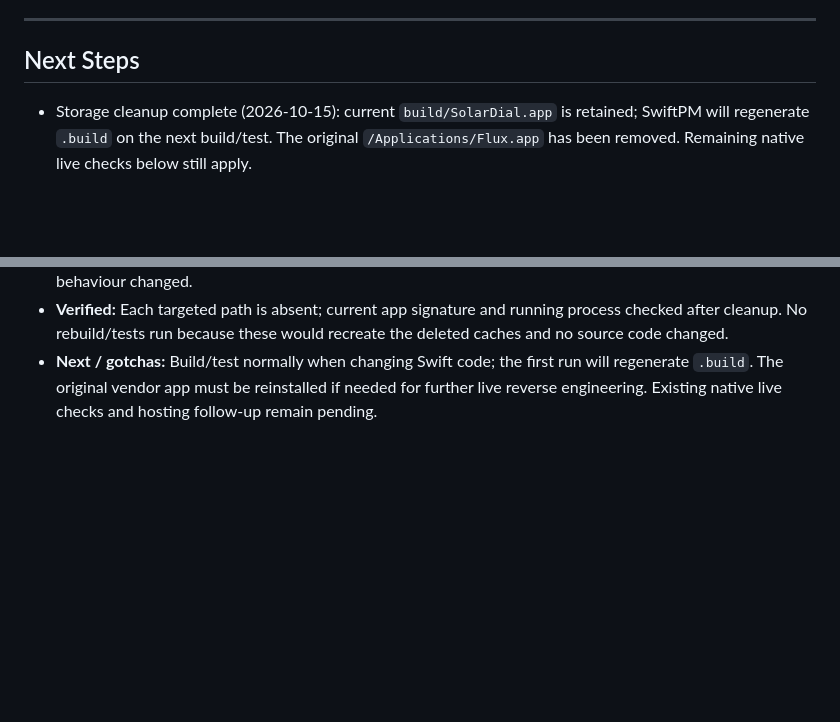
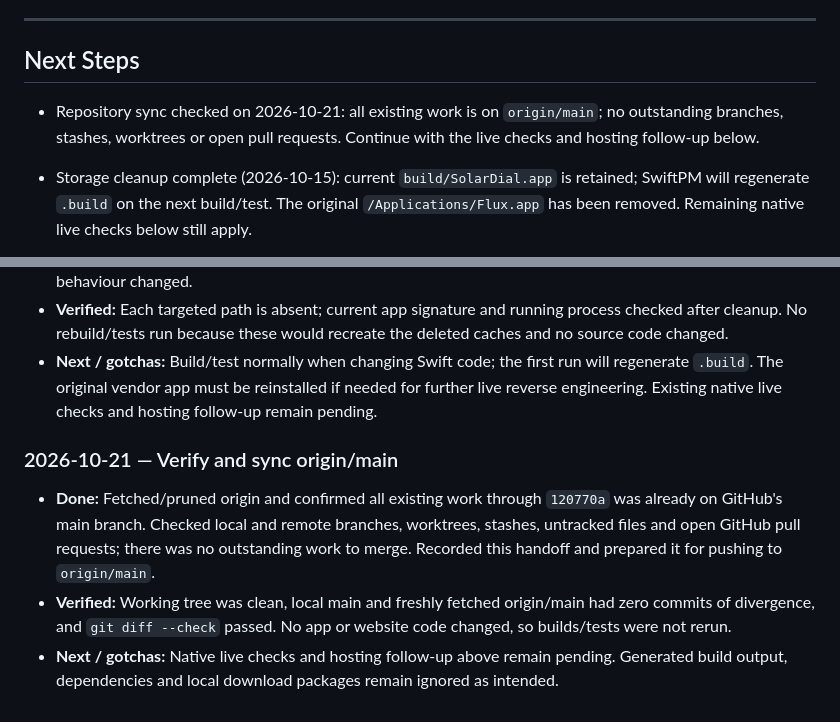
Before and after one commit to mduppes/SolarDial, a Markdown page: docs/STATUS.md, 2 parts joined by grey strips. Drawn GitHub-style; blank space fills up the shorter version.

Commit message:
Document origin main synchronization check

```diff
--- a/docs/STATUS.md
+++ b/docs/STATUS.md
@@ -16,6 +16,8 @@ Morning colour is fully on at wake time (or at sunrise, if that is later). The 6
 ---
 
 ## Next Steps
+
+- Repository sync checked on 2026-10-21: all existing work is on `origin/main`; no outstanding branches, stashes, worktrees or open pull requests. Continue with the live checks and hosting follow-up below.
 
 - Storage cleanup complete (2026-10-15): current `build/SolarDial.app` is retained; SwiftPM will regenerate `.build` on the next build/test. The original `/Applications/Flux.app` has been removed. Remaining native live checks below still apply.
 
@@ -168,3 +170,9 @@ Morning colour is fully on at wake time (or at sunrise, if that is later). The 6
 - **Preserved:** Current signed `build/SolarDial.app`, all preferences, source/Git history, reverse-engineering references, the retired source checkout, current website dependencies and release ZIP/checksum. No app behaviour changed.
 - **Verified:** Each targeted path is absent; current app signature and running process checked after cleanup. No rebuild/tests run because these would recreate the deleted caches and no source code changed.
 - **Next / gotchas:** Build/test normally when changing Swift code; the first run will regenerate `.build`. The original vendor app must be reinstalled if needed for further live reverse engineering. Existing native live checks and hosting follow-up remain pending.
+
+
+### 2026-10-21 — Verify and sync origin/main
+- **Done:** Fetched/pruned origin and confirmed all existing work through `120770a` was already on GitHub's main branch. Checked local and remote branches, worktrees, stashes, untracked files and open GitHub pull requests; there was no outstanding work to merge. Recorded this handoff and prepared it for pushing to `origin/main`.
+- **Verified:** Working tree was clean, local main and freshly fetched origin/main had zero commits of divergence, and `git diff --check` passed. No app or website code changed, so builds/tests were not rerun.
+- **Next / gotchas:** Native live checks and hosting follow-up above remain pending. Generated build output, dependencies and local download packages remain ignored as intended.
```
